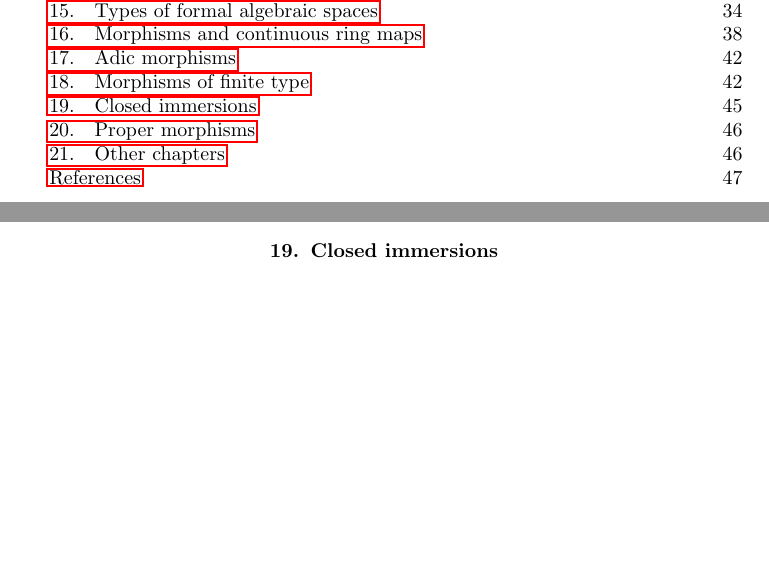
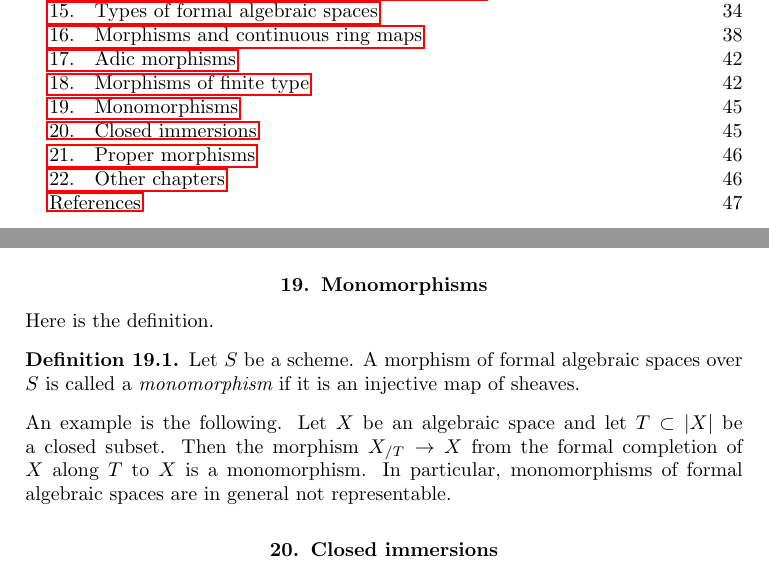
Before and after one commit to stacks/stacks-project, a LaTeX document (formal-spaces.tex): two parts of pages 1 and 45 of 47 before the commit and two parts of pages 1 and 45 of 48 after it, joined at a grey line, cut so that both start at the same text, the shorter picture padded with empty space. Compiled offline with pdfLaTeX.

Commit message:
Monomorphisms of formal algebraic spaces

```diff
--- a/formal-spaces.tex
+++ b/formal-spaces.tex
@@ -4204,6 +4204,28 @@ Since $V \times_Y X \to V$ is locally of finite type
 
 
 
+\section{Monomorphisms}
+\label{section-monomorphisms}
+
+\noindent
+Here is the definition.
+
+\begin{definition}
+\label{definition-monomorphism}
+Let $S$ be a scheme.
+A morphism of formal algebraic spaces over $S$ is called a
+{\it monomorphism} if it is an injective map of sheaves.
+\end{definition}
+
+\noindent
+An example is the following. Let $X$ be an algebraic space and let
+$T \subset |X|$ be a closed subset. Then the morphism
+$X_{/T} \to X$ from the formal completion of $X$ along $T$ to $X$
+is a monomorphism. In particular, monomorphisms of formal algebraic
+spaces are in general not representable.
+
+
+
 \section{Closed immersions}
 \label{section-closed-immersions}
 
```
Also changed, not shown: restricted.tex (+15 -0 lines).
